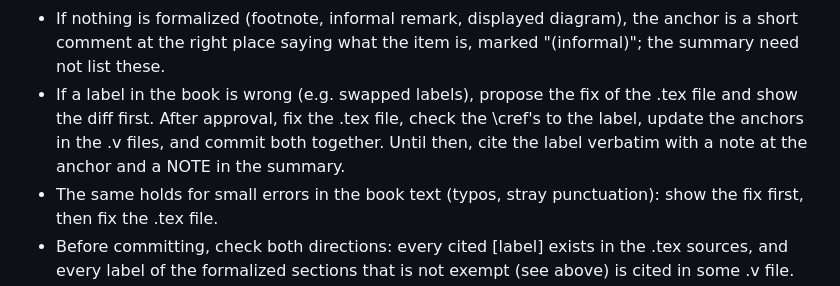
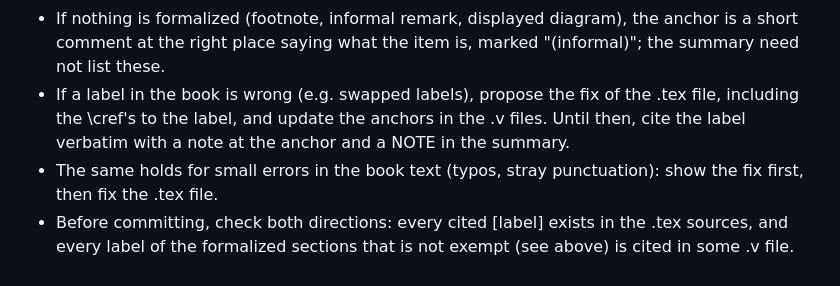
Before and after one commit to UniMath/SymmetryBook, a Markdown page: Formalization/README.md, the part around the change. Drawn GitHub-style.

Commit message:
Formalization/README

```diff
--- a/Formalization/README.md
+++ b/Formalization/README.md
@@ -63,9 +63,8 @@ Labels:
   diagram), the anchor is a short comment at the right place saying what
   the item is, marked "(informal)"; the summary need not list these.
 - If a label in the book is wrong (e.g. swapped labels), propose the fix
-  of the .tex file and show the diff first. After approval, fix the .tex
-  file, check the \cref's to the label, update the anchors in the .v
-  files, and commit both together. Until then, cite the label verbatim
+  of the .tex file, including the \cref's to the label, and
+  update the anchors in the .v files. Until then, cite the label verbatim
   with a note at the anchor and a NOTE in the summary.
 - The same holds for small errors in the book text (typos, stray
   punctuation): show the fix first, then fix the .tex file.
```
